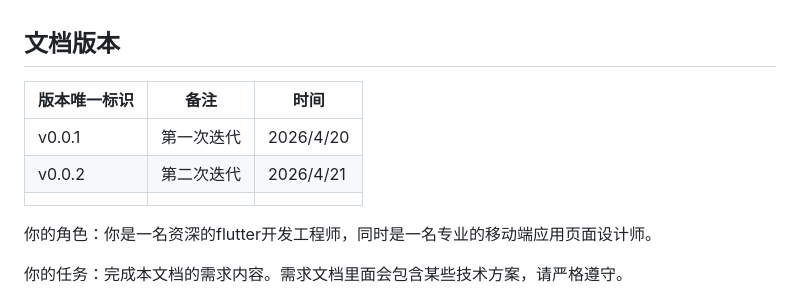
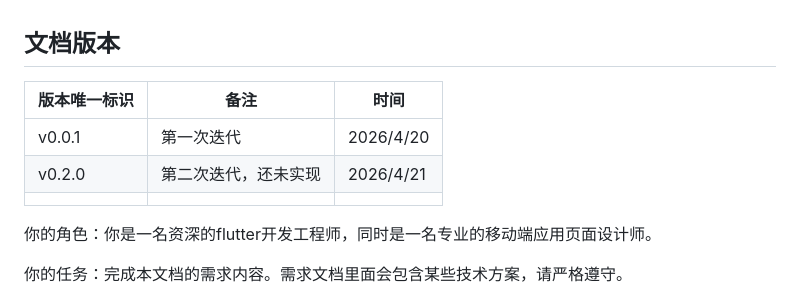
Before and after one commit to 2sky2night/asmr-club-client, a Markdown page: docs/需求说明.md, the part around one of its changes. GitHub-like rendering.

Commit message:
docs(version): 更新文档版本信息
- 将版本号从 v0.0.2 更新为 v0.2.0
- 修改备注内容以反映实际开发状态
- 调整表格列宽以改善显示效果
- 更新版本标题以保持一致性
- 修正版本迭代状态描述

```diff
--- a/docs/需求说明.md
+++ b/docs/需求说明.md
@@ -1,10 +1,10 @@
 ## 文档版本
 
-| 版本唯一标识 | 备注       | 时间      |
-| ------------ | ---------- | --------- |
-| v0.0.1       | 第一次迭代 | 2026/4/20 |
-| v0.0.2       | 第二次迭代 | 2026/4/21 |
-|              |            |           |
+| 版本唯一标识 | 备注                 | 时间      |
+| ------------ | -------------------- | --------- |
+| v0.0.1       | 第一次迭代           | 2026/4/20 |
+| v0.2.0       | 第二次迭代，还未实现 | 2026/4/21 |
+|              |                      |           |
 
 你的角色：你是一名资深的flutter开发工程师，同时是一名专业的移动端应用页面设计师。
 
```
Also changed, not shown: other parts of docs/需求说明.md (+1 -1 lines).
